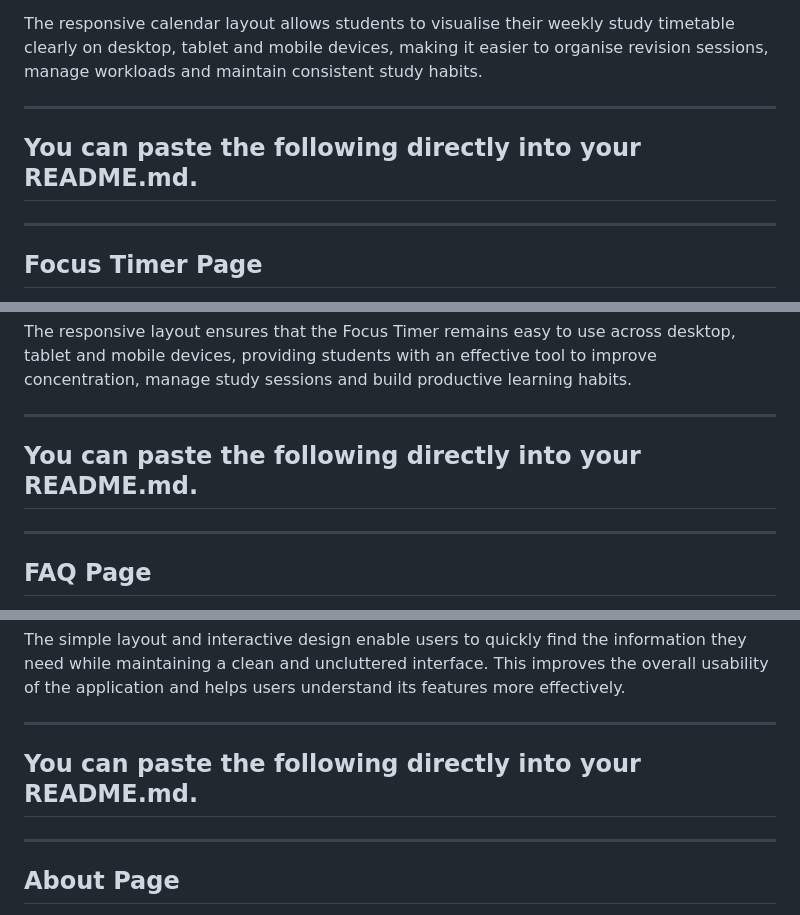
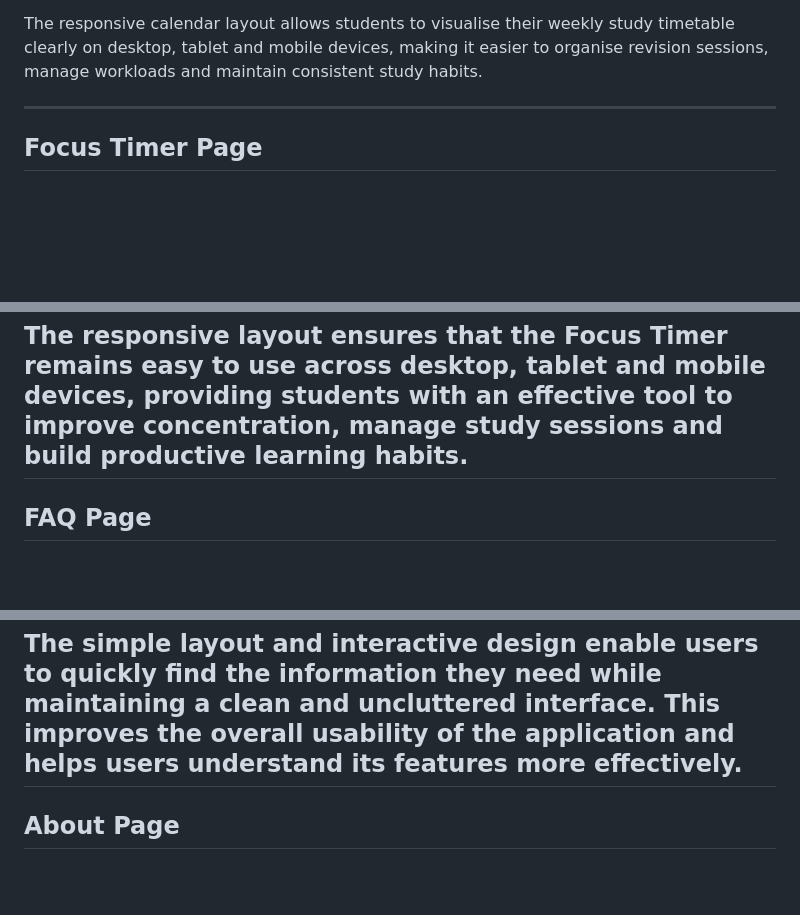
Before and after one commit to Nmudassar/studyplanner, a Markdown page: README.md, 3 parts joined by grey strips. GitHub-like rendering; blank space fills up the shorter version.

```diff
--- a/README.md
+++ b/README.md
@@ -914,10 +878,6 @@ The page includes the following features:
 The Calendar Page uses **JavaScript** to dynamically generate weekly study sessions, update the calendar when changes are made and synchronise study plans using **Local Storage**. This ensures that users can save, view and manage their study schedules without requiring a backend database.
 
 The responsive calendar layout allows students to visualise their weekly study timetable clearly on desktop, tablet and mobile devices, making it easier to organise revision sessions, manage workloads and maintain consistent study habits.
-
----
-
-## You can paste the following directly into your **README.md**.
 
 ---
 
@@ -940,12 +900,6 @@ The page includes the following features:
 The Focus Timer uses **JavaScript** to control the countdown, manage timer states, update the session counter and save user preferences locally within the browser. This creates a smooth and interactive experience without requiring a backend database.
 
 The responsive layout ensures that the Focus Timer remains easy to use across desktop, tablet and mobile devices, providing students with an effective tool to improve concentration, manage study sessions and build productive learning habits.
-
-
----
-
-## You can paste the following directly into your **README.md**.
-
 ---
 
 ## FAQ Page
@@ -963,11 +917,6 @@ The page includes the following features:
 The FAQ page uses **JavaScript** to control the accordion functionality and search feature. As users interact with the page, answers are dynamically expanded or collapsed without refreshing the page, providing a smooth and responsive user experience.
 
 The simple layout and interactive design enable users to quickly find the information they need while maintaining a clean and uncluttered interface. This improves the overall usability of the application and helps users understand its features more effectively.
-
----
-
-## You can paste the following directly into your **README.md**.
-
 ---
 
 ## About Page
```
Also changed, not shown: other parts of README.md (+3 -96 lines).
